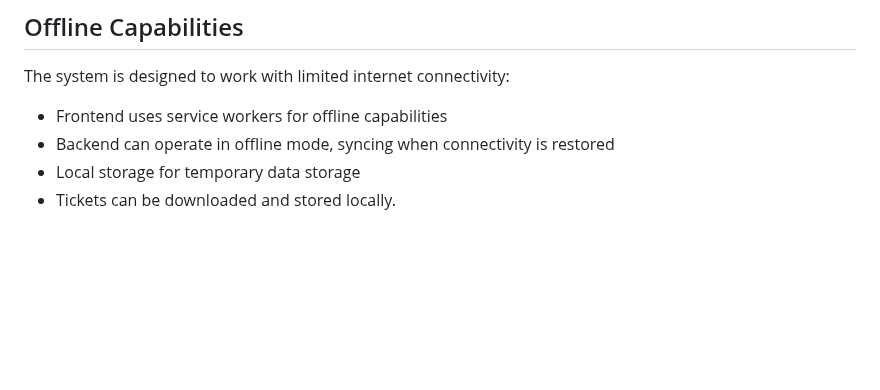
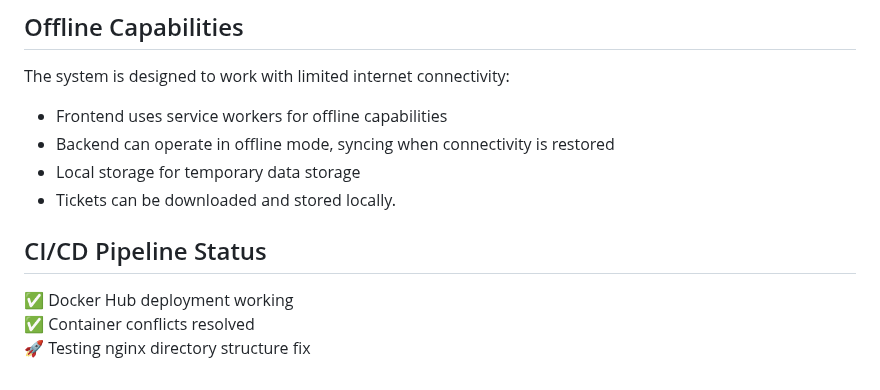
Before and after one commit to sabiut/qr-checkin-system, a Markdown page: README.md, the part around the change. GitHub-like rendering; blank space fills up the shorter version.

Commit message:
Test nginx directory structure deployment fix

```diff
--- a/README.md
+++ b/README.md
@@ -135,3 +135,8 @@ The system is designed to work with limited internet connectivity:
 - Backend can operate in offline mode, syncing when connectivity is restored
 - Local storage for temporary data storage
 - Tickets can be downloaded and stored locally.
+
+## CI/CD Pipeline Status
+✅ Docker Hub deployment working
+✅ Container conflicts resolved
+🚀 Testing nginx directory structure fix
```
